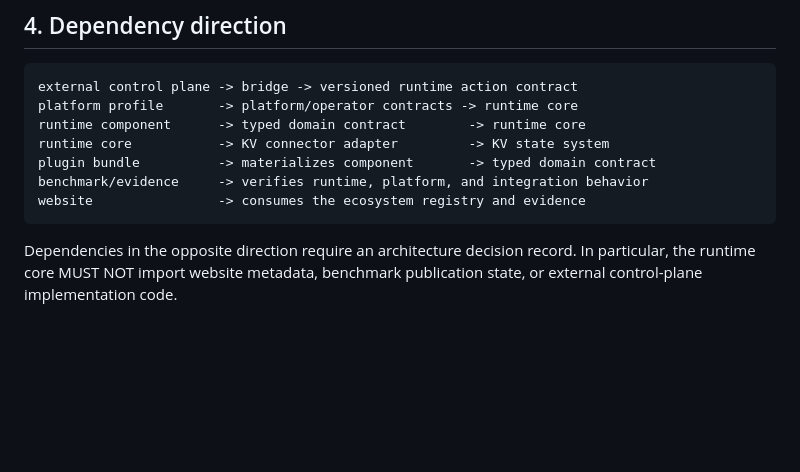
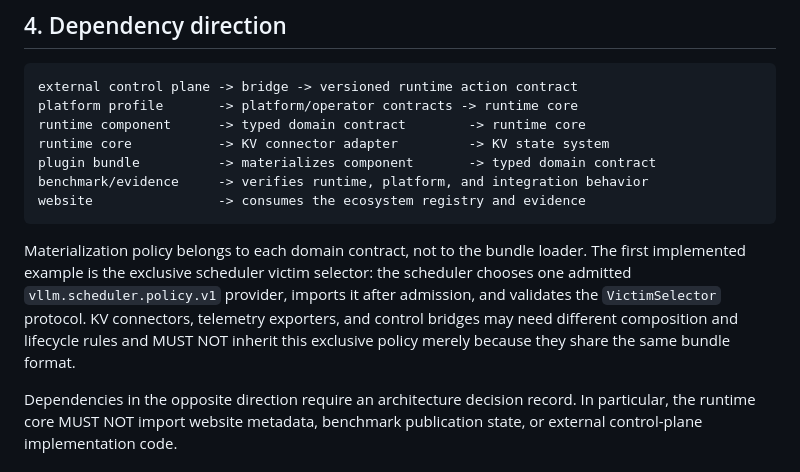
Before and after one commit to vLLM-HUST/vllm-hust-docs, a Markdown page: architecture/ecosystem-architecture.md, the part around the change. Rendered like a GitHub page; blank space fills up the shorter version.

````diff
--- a/architecture/ecosystem-architecture.md
+++ b/architecture/ecosystem-architecture.md
@@ -135,6 +135,14 @@ benchmark/evidence     -> verifies runtime, platform, and integration behavior
 website                -> consumes the ecosystem registry and evidence
 ```
 
+Materialization policy belongs to each domain contract, not to the bundle
+loader. The first implemented example is the exclusive scheduler victim
+selector: the scheduler chooses one admitted `vllm.scheduler.policy.v1`
+provider, imports it after admission, and validates the `VictimSelector`
+protocol. KV connectors, telemetry exporters, and control bridges may need
+different composition and lifecycle rules and MUST NOT inherit this exclusive
+policy merely because they share the same bundle format.
+
 Dependencies in the opposite direction require an architecture decision
 record. In particular, the runtime core MUST NOT import website metadata,
 benchmark publication state, or external control-plane implementation code.
````
Also changed, not shown: operations/extension-bundle-v1-migration.md (+57 -6 lines).
